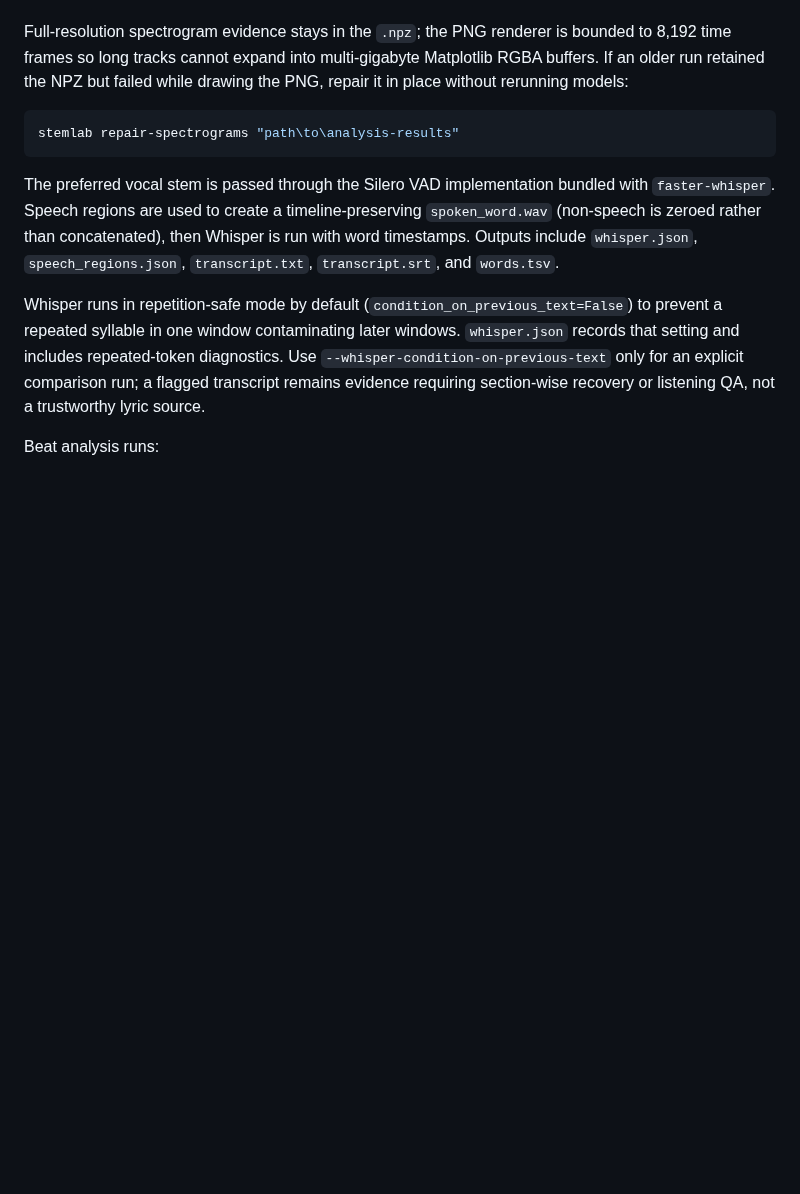
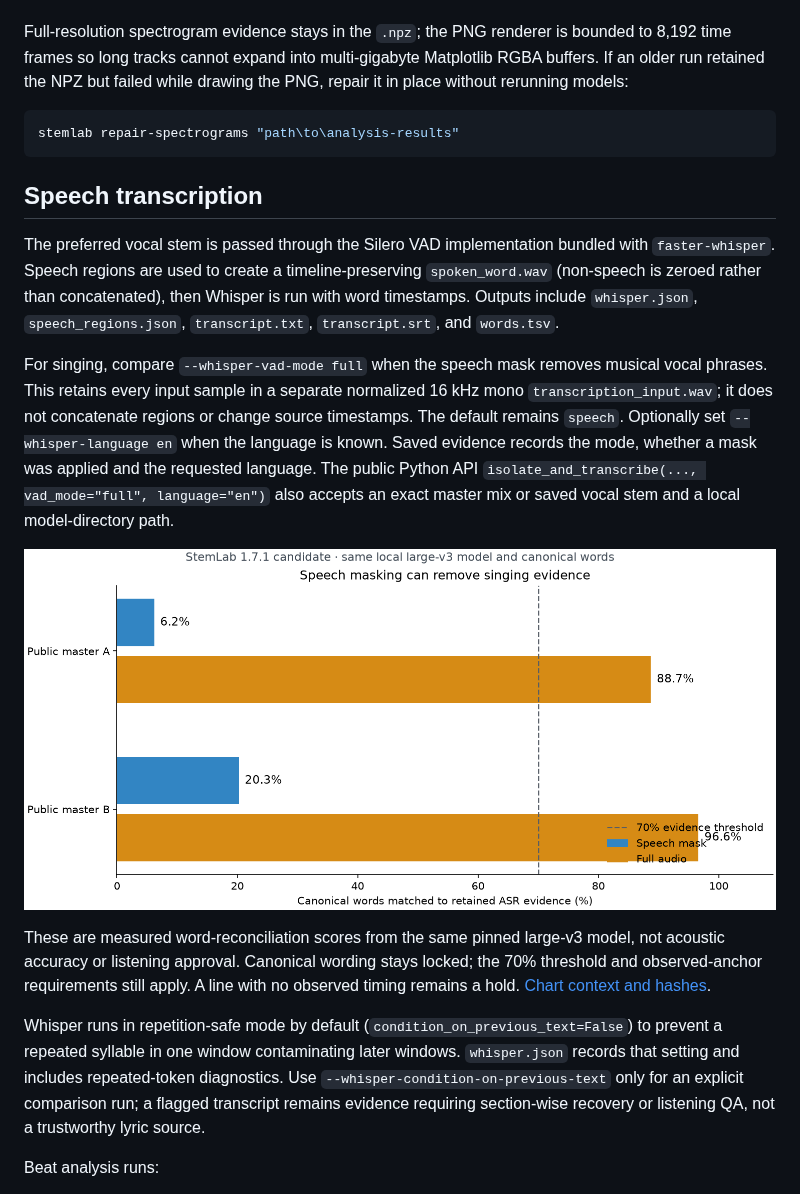
Before and after one commit to kieransimkin/stemlab, a Markdown page: README.md, the part around the change. Drawn GitHub-style; pictures changed too: docs/screenshots/lyric-input-comparison.png (added); blank space fills up the shorter version.

Commit message:
Preserve singing inputs and preflight the beat-reference release dependencies

````diff
--- a/README.md
+++ b/README.md
@@ -80,7 +80,25 @@ Full-resolution spectrogram evidence stays in the `.npz`; the PNG renderer is bo
 stemlab repair-spectrograms "path\to\analysis-results"
 ```
 
+## Speech transcription
+
 The preferred vocal stem is passed through the Silero VAD implementation bundled with `faster-whisper`. Speech regions are used to create a timeline-preserving `spoken_word.wav` (non-speech is zeroed rather than concatenated), then Whisper is run with word timestamps. Outputs include `whisper.json`, `speech_regions.json`, `transcript.txt`, `transcript.srt`, and `words.tsv`.
+
+For singing, compare `--whisper-vad-mode full` when the speech mask removes
+musical vocal phrases. This retains every input sample in a separate normalized
+16 kHz mono `transcription_input.wav`; it does not concatenate regions or change
+source timestamps. The default remains `speech`. Optionally set
+`--whisper-language en` when the language is known. Saved evidence records the
+mode, whether a mask was applied and the requested language. The public Python
+API `isolate_and_transcribe(..., vad_mode="full", language="en")` also accepts
+an exact master mix or saved vocal stem and a local model-directory path.
+
+![Measured canonical-word matches for two retained local runs: speech masking gives 6.2 and 20.3 percent, while full audio gives 88.7 and 96.6 percent](docs/screenshots/lyric-input-comparison.png)
+
+These are measured word-reconciliation scores from the same pinned large-v3
+model, not acoustic accuracy or listening approval. Canonical wording stays
+locked; the 70% threshold and observed-anchor requirements still apply. A line
+with no observed timing remains a hold. [Chart context and hashes](docs/screenshots/lyric-input-comparison.json).
 
 Whisper runs in repetition-safe mode by default (`condition_on_previous_text=False`) to prevent a repeated syllable in one window contaminating later windows. `whisper.json` records that setting and includes repeated-token diagnostics. Use `--whisper-condition-on-previous-text` only for an explicit comparison run; a flagged transcript remains evidence requiring section-wise recovery or listening QA, not a trustworthy lyric source.
 
````
Also changed, not shown: 11 other files.
